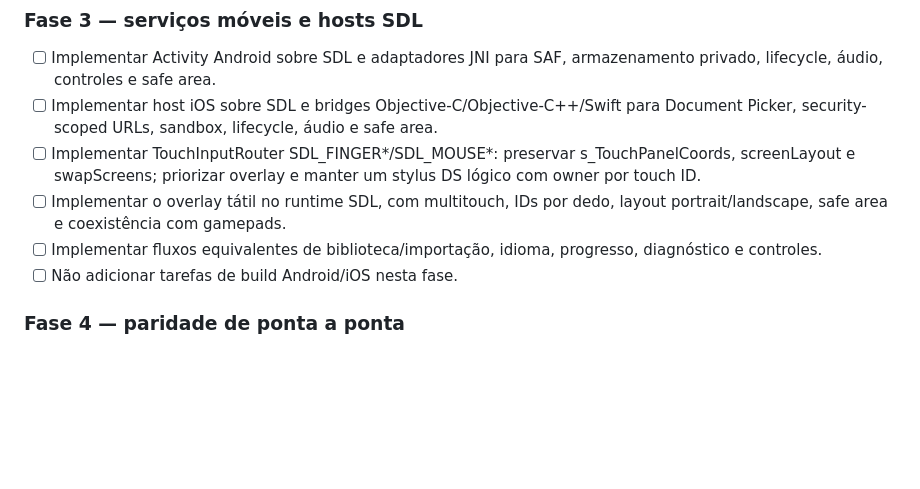
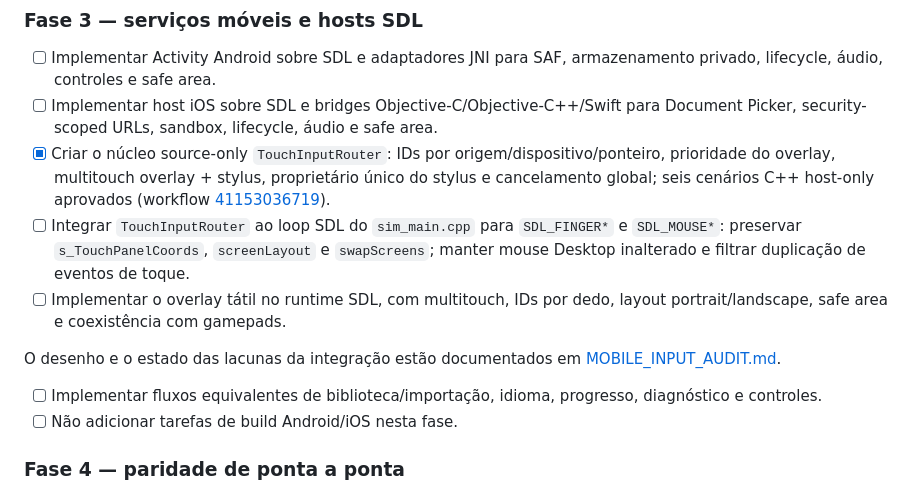
Before and after one commit to CarlosCosta07-s/Platina_reluzente-, a Markdown page: docs/MOBILE_PARITY_CONTRACT.md, the part around the change. Drawn GitHub-style; blank space fills up the shorter version.

Commit message:
Track source-only touch router milestone and pending SDL integration

```diff
--- a/docs/MOBILE_PARITY_CONTRACT.md
+++ b/docs/MOBILE_PARITY_CONTRACT.md
@@ -100,8 +100,11 @@ Não copiar o antigo script experimental de substituição textual como arquitet
 ### Fase 3 — serviços móveis e hosts SDL
 - [ ] Implementar Activity Android sobre SDL e adaptadores JNI para SAF, armazenamento privado, lifecycle, áudio, controles e safe area.
 - [ ] Implementar host iOS sobre SDL e bridges Objective-C/Objective-C++/Swift para Document Picker, security-scoped URLs, sandbox, lifecycle, áudio e safe area.
-- [ ] Implementar TouchInputRouter SDL_FINGER*/SDL_MOUSE*: preservar s_TouchPanelCoords, screenLayout e swapScreens; priorizar overlay e manter um stylus DS lógico com owner por touch ID.
+- [x] Criar o núcleo source-only `TouchInputRouter`: IDs por origem/dispositivo/ponteiro, prioridade do overlay, multitouch overlay + stylus, proprietário único do stylus e cancelamento global; seis cenários C++ host-only aprovados (workflow [41153036719](https://github.com/CarlosCosta07-s/Platina_reluzente-/actions/runs/41153036719)).
+- [ ] Integrar `TouchInputRouter` ao loop SDL do `sim_main.cpp` para `SDL_FINGER*` e `SDL_MOUSE*`: preservar `s_TouchPanelCoords`, `screenLayout` e `swapScreens`; manter mouse Desktop inalterado e filtrar duplicação de eventos de toque.
 - [ ] Implementar o overlay tátil no runtime SDL, com multitouch, IDs por dedo, layout portrait/landscape, safe area e coexistência com gamepads.
+
+O desenho e o estado das lacunas da integração estão documentados em [MOBILE_INPUT_AUDIT.md](MOBILE_INPUT_AUDIT.md).
 - [ ] Implementar fluxos equivalentes de biblioteca/importação, idioma, progresso, diagnóstico e controles.
 - [ ] Não adicionar tarefas de build Android/iOS nesta fase.
 
```
